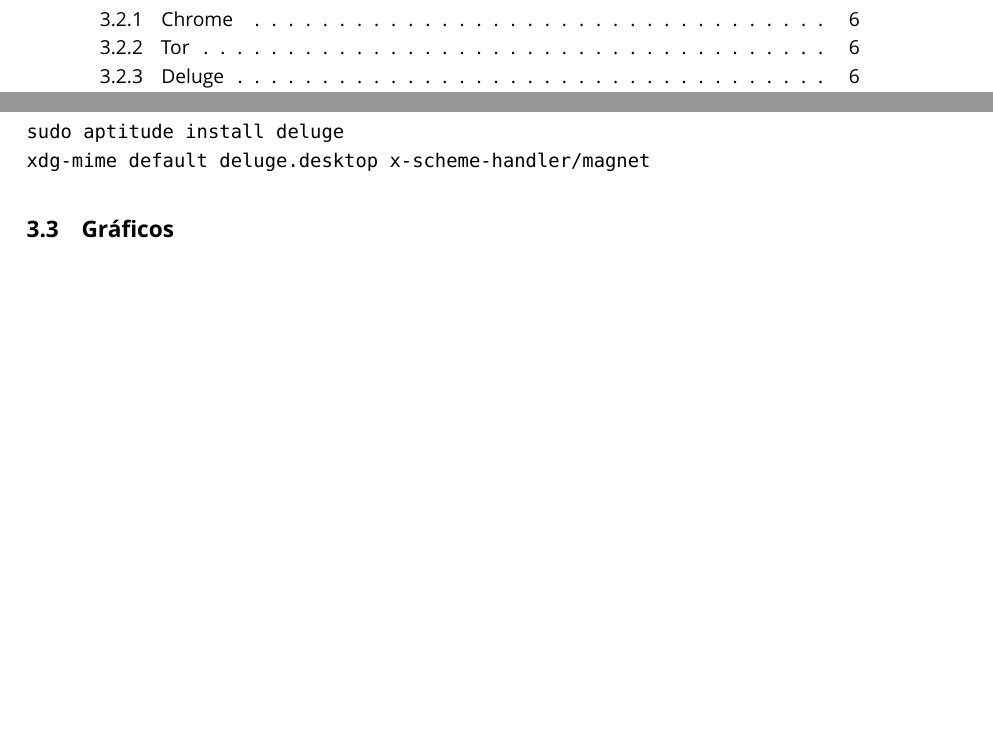
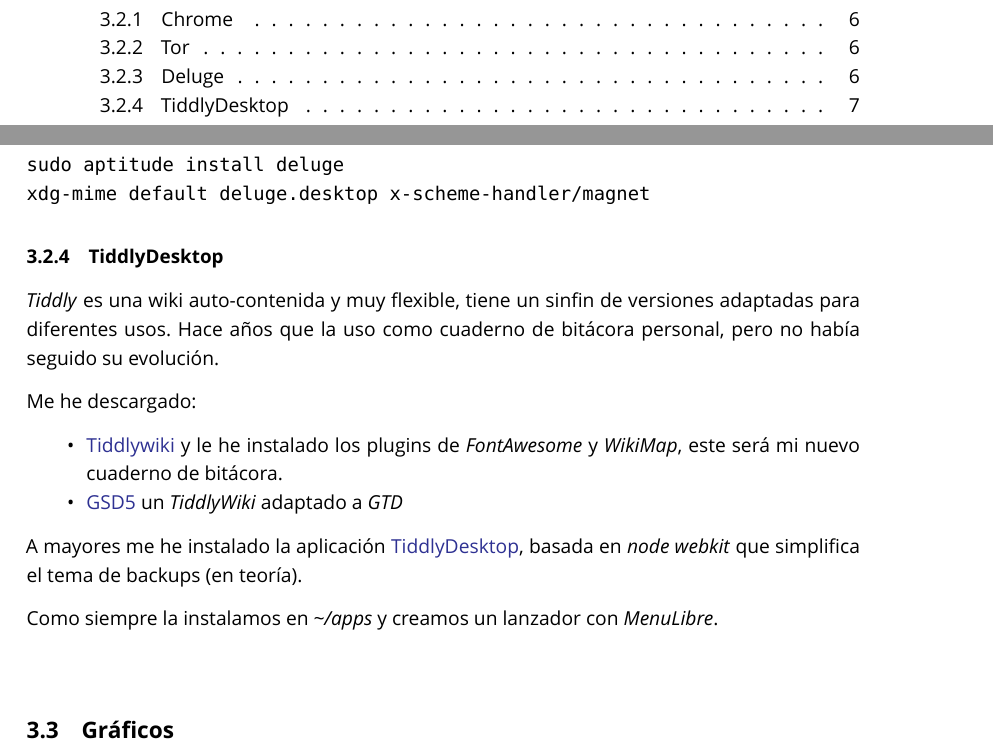
Before and after one commit to brico-labs/debianPostinstall, a LaTeX paper (out/debianpostinstall.tex): two parts of pages 1 and 7 of 26, joined at a grey line, cut so that both start at the same text, the shorter picture padded with empty space. Compiled offline with XeLaTeX; a missing font is replaced by an installed copy or a similar font.

Commit message:
TiddlyWiki installation.

```diff
--- a/out/debianpostinstall.tex
+++ b/out/debianpostinstall.tex
@@ -277,6 +277,35 @@
 \begin{verbatim}
 sudo aptitude install deluge
 xdg-mime default deluge.desktop x-scheme-handler/magnet
+\end{verbatim}
+
+\subsubsection{TiddlyDesktop}\label{tiddlydesktop}
+
+\emph{Tiddly} es una wiki auto-contenida y muy flexible, tiene un sinfin
+de versiones adaptadas para diferentes usos. Hace años que la uso como
+cuaderno de bitácora personal, pero no había seguido su evolución.
+
+Me he descargado:
+
+\begin{itemize}
+\tightlist
+\item
+  \href{http://tiddlywiki.com/}{Tiddlywiki} y le he instalado los
+  plugins de \emph{FontAwesome} y \emph{WikiMap}, este será mi nuevo
+  cuaderno de bitácora.
+\item
+  \href{http://gsd5.tiddlyspot.com/}{GSD5} un \emph{TiddlyWiki} adaptado
+  a \emph{GTD}
+\end{itemize}
+
+A mayores me he instalado la aplicación
+\href{https://github.com/Jermolene/TiddlyDesktop}{TiddlyDesktop}, basada
+en \emph{node webkit} que simplifica el tema de backups (en teoría).
+
+Como siempre la instalamos en \emph{\textasciitilde{}/apps} y creamos un
+lanzador con \emph{MenuLibre}.
+
+\begin{verbatim}
 \end{verbatim}
 
 \subsection{Gráficos}\label{gruxe1ficos}
```
Also changed, not shown: src/debianpostinstall.md (+25 -0 lines), README.md, out/debianpostinstall.pdf, 3 other files.
